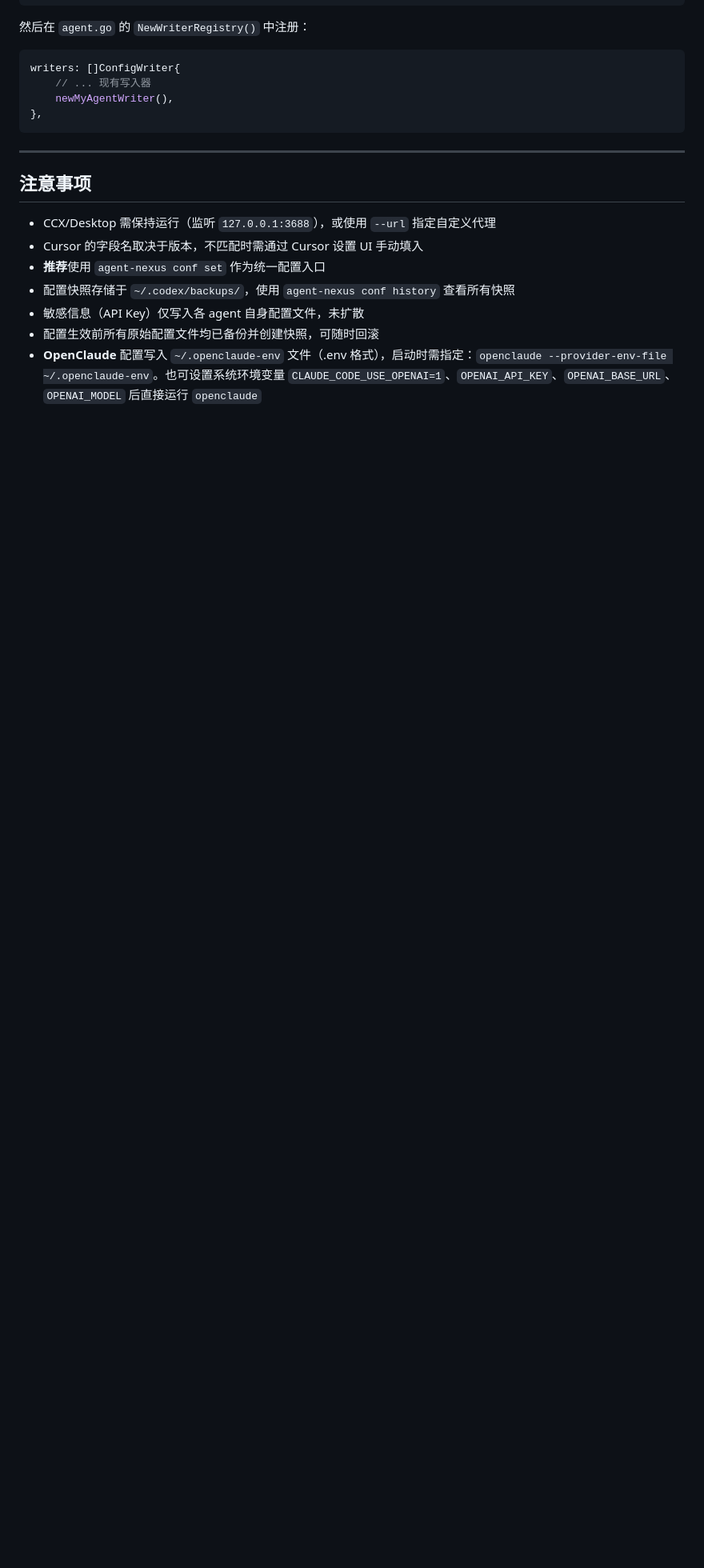
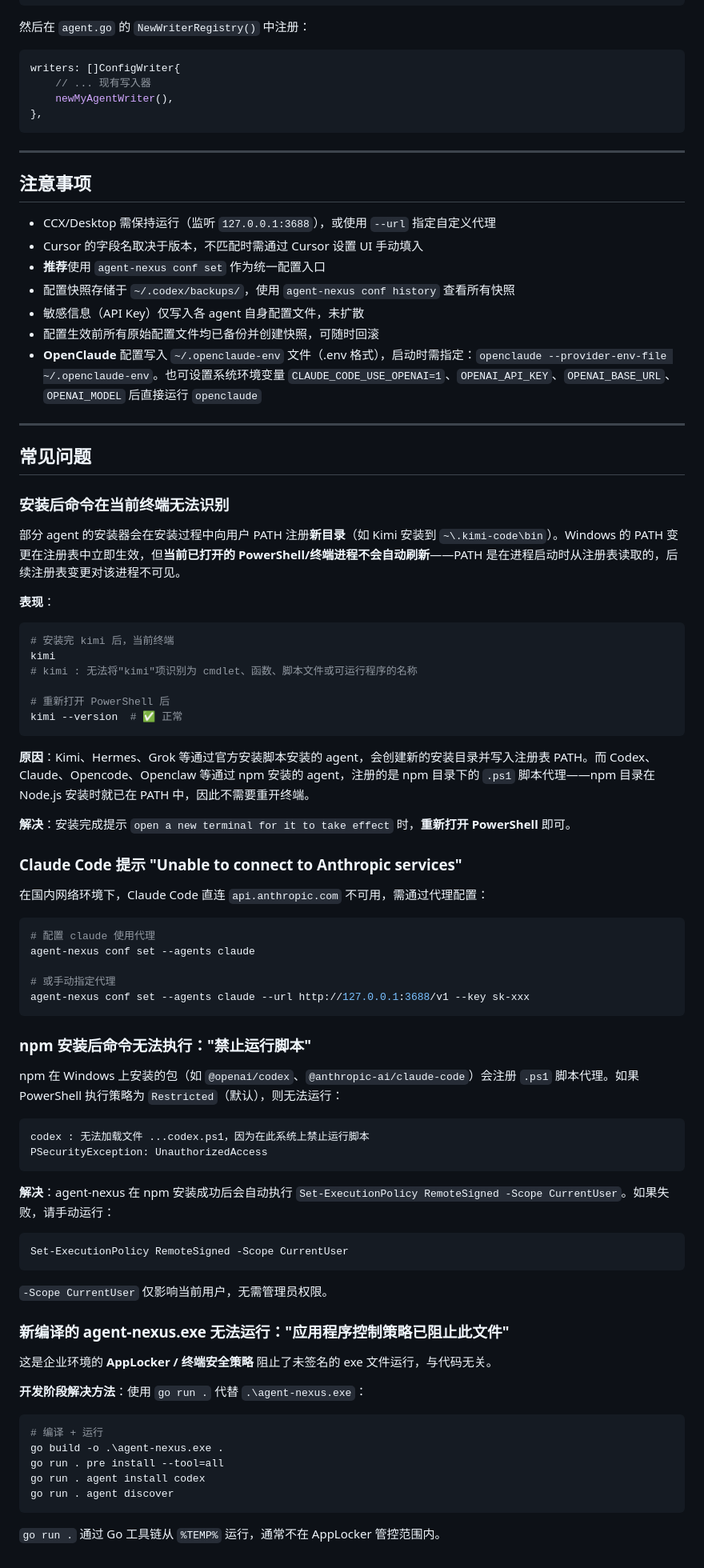
Before and after one commit to yejinlei/agent-nexus, a Markdown page: MANUAL.md, the part around the change. Shown at 80% size. Drawn GitHub-style; blank space fills up the shorter version.

Commit message:
docs: add FAQ section covering common installation issues

````diff
--- a/MANUAL.md
+++ b/MANUAL.md
@@ -578,3 +578,71 @@ writers: []ConfigWriter{
 - 敏感信息（API Key）仅写入各 agent 自身配置文件，未扩散
 - 配置生效前所有原始配置文件均已备份并创建快照，可随时回滚
 - **OpenClaude** 配置写入 `~/.openclaude-env` 文件（.env 格式），启动时需指定：`openclaude --provider-env-file ~/.openclaude-env`。也可设置系统环境变量 `CLAUDE_CODE_USE_OPENAI=1`、`OPENAI_API_KEY`、`OPENAI_BASE_URL`、`OPENAI_MODEL` 后直接运行 `openclaude`
+
+---
+
+## 常见问题
+
+### 安装后命令在当前终端无法识别
+
+部分 agent 的安装器会在安装过程中向用户 PATH 注册**新目录**（如 Kimi 安装到 `~\.kimi-code\bin`）。Windows 的 PATH 变更在注册表中立即生效，但**当前已打开的 PowerShell/终端进程不会自动刷新**——PATH 是在进程启动时从注册表读取的，后续注册表变更对该进程不可见。
+
+**表现**：
+
+```powershell
+# 安装完 kimi 后，当前终端
+kimi
+# kimi : 无法将"kimi"项识别为 cmdlet、函数、脚本文件或可运行程序的名称
+
+# 重新打开 PowerShell 后
+kimi --version  # ✅ 正常
+```
+
+**原因**：Kimi、Hermes、Grok 等通过官方安装脚本安装的 agent，会创建新的安装目录并写入注册表 PATH。而 Codex、Claude、Opencode、Openclaw 等通过 npm 安装的 agent，注册的是 npm 目录下的 `.ps1` 脚本代理——npm 目录在 Node.js 安装时就已在 PATH 中，因此不需要重开终端。
+
+**解决**：安装完成提示 `open a new terminal for it to take effect` 时，**重新打开 PowerShell** 即可。
+
+### Claude Code 提示 "Unable to connect to Anthropic services"
+
+在国内网络环境下，Claude Code 直连 `api.anthropic.com` 不可用，需通过代理配置：
+
+```powershell
+# 配置 claude 使用代理
+agent-nexus conf set --agents claude
+
+# 或手动指定代理
+agent-nexus conf set --agents claude --url http://127.0.0.1:3688/v1 --key sk-xxx
+```
+
+### npm 安装后命令无法执行："禁止运行脚本"
+
+npm 在 Windows 上安装的包（如 `@openai/codex`、`@anthropic-ai/claude-code`）会注册 `.ps1` 脚本代理。如果 PowerShell 执行策略为 `Restricted`（默认），则无法运行：
+
+```
+codex : 无法加载文件 ...codex.ps1，因为在此系统上禁止运行脚本
+PSecurityException: UnauthorizedAccess
+```
+
+**解决**：agent-nexus 在 npm 安装成功后会自动执行 `Set-ExecutionPolicy RemoteSigned -Scope CurrentUser`。如果失败，请手动运行：
+
+```powershell
+Set-ExecutionPolicy RemoteSigned -Scope CurrentUser
+```
+
+`-Scope CurrentUser` 仅影响当前用户，无需管理员权限。
+
+### 新编译的 agent-nexus.exe 无法运行："应用程序控制策略已阻止此文件"
+
+这是企业环境的 **AppLocker / 终端安全策略** 阻止了未签名的 exe 文件运行，与代码无关。
+
+**开发阶段解决方法**：使用 `go run .` 代替 `.\agent-nexus.exe`：
+
+```powershell
+# 编译 + 运行
+go build -o .\agent-nexus.exe .
+go run . pre install --tool=all
+go run . agent install codex
+go run . agent discover
+```
+
+`go run .` 通过 Go 工具链从 `%TEMP%` 运行，通常不在 AppLocker 管控范围内。
````
